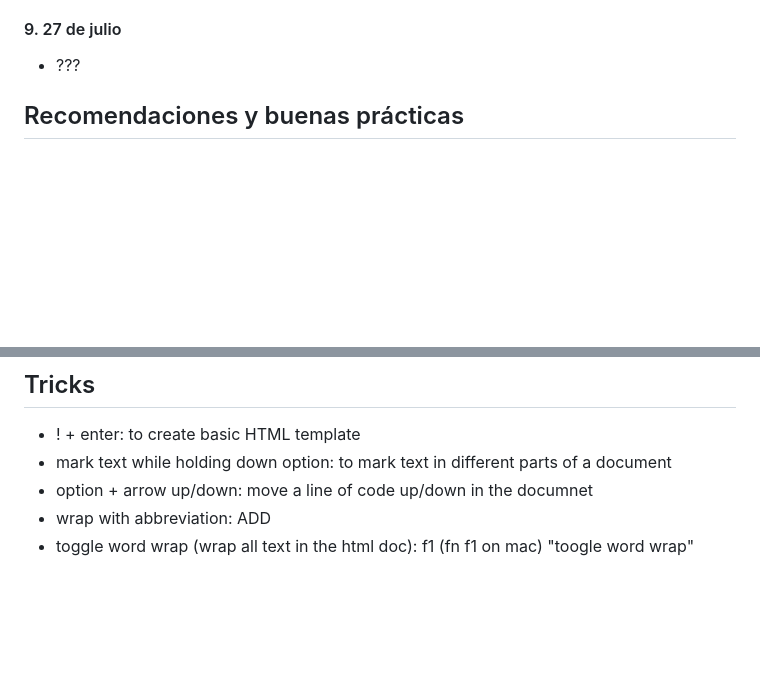
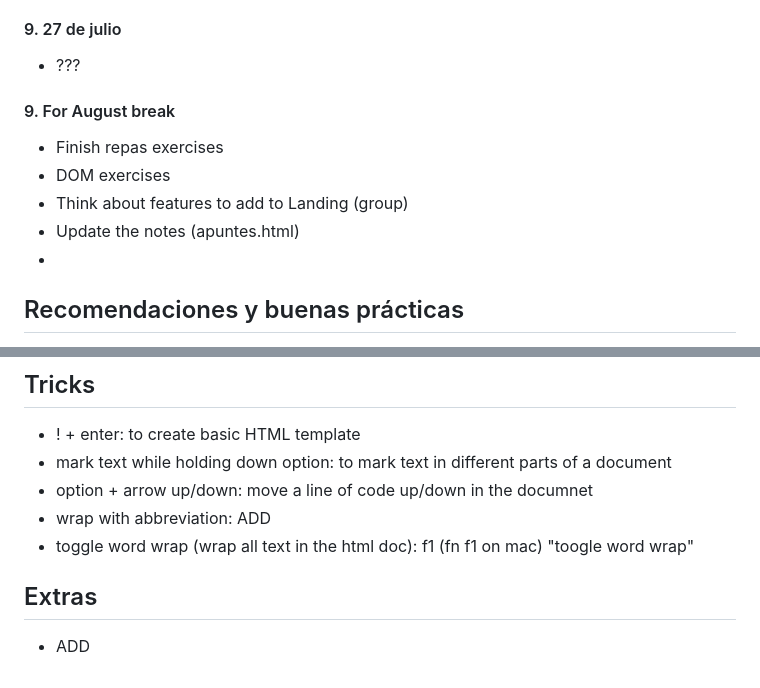
Before and after one commit to bjorkrothjm/javascript-lasalle, a Markdown page: README.md, 2 parts joined by grey strips. GitHub-like rendering; blank space fills up the shorter version.

Commit message:
Updating readme with  extras and resources

```diff
--- a/README.md
+++ b/README.md
@@ -52,7 +52,12 @@ https://buildthis.com/ds_store-files-and-why-you-should-know-about-them/
 #### 9. 27 de julio
 - ???
 
-
+#### 9. For August break
+- Finish repas exercises
+- DOM exercises
+- Think about features to add to Landing (group)
+- Update the notes (apuntes.html)
+-
 
 ## Recomendaciones y buenas prácticas
 
@@ -105,3 +110,6 @@ https://buildthis.com/ds_store-files-and-why-you-should-know-about-them/
 - option + arrow up/down:  move a line of code up/down in the documnet
 - wrap with abbreviation: ADD
 - toggle word wrap (wrap all text in the html doc): f1 (fn f1 on mac) "toogle word wrap"
+
+## Extras
+- ADD
```
